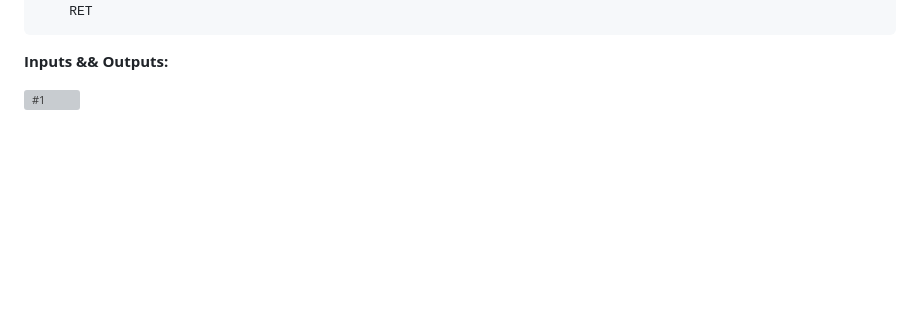
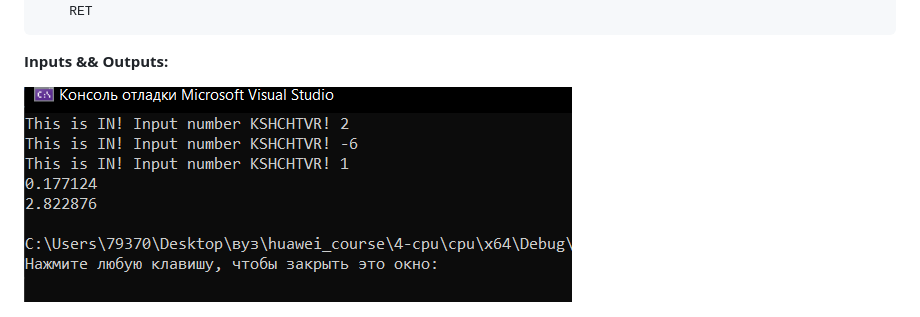
Before and after one commit to dmjtsh/huawei_course, a Markdown page: 4-cpu/README.MD, the part around the change. Rendered like a GitHub page; blank space fills up the shorter version; grey boxes are pictures that could not be loaded.

```diff
--- a/4-cpu/README.MD
+++ b/4-cpu/README.MD
@@ -232,7 +232,7 @@ solve_quadratic:
 
 **Inputs && Outputs:**
 
-![#1](program_examplel.png)
+![#1](program_example1.png)
 
 ![#2](program_example2.png)
 
```
